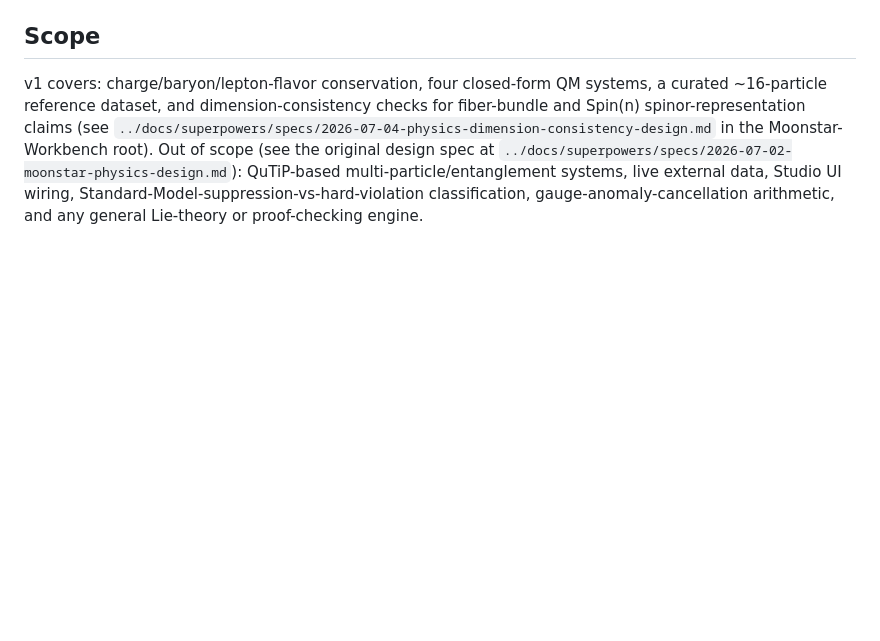
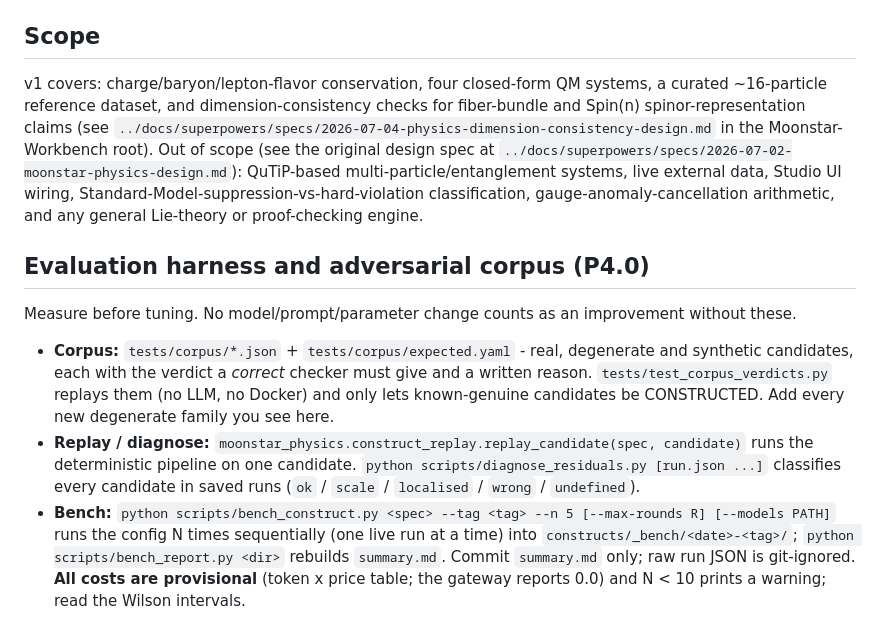
Before and after one commit to CarbonEdge/moonstar-physics, a Markdown page: README.md, the part around the change. Rendered like a GitHub page; blank space fills up the shorter version.

Commit message:
docs: README section for the evaluation harness and corpus
Co-Authored-By: Claude Sonnet 5.5 <noreply@anthropic.com>

```diff
--- a/README.md
+++ b/README.md
@@ -246,3 +246,20 @@ QuTiP-based multi-particle/entanglement systems, live external data, Studio
 UI wiring, Standard-Model-suppression-vs-hard-violation classification,
 gauge-anomaly-cancellation arithmetic, and any general Lie-theory or
 proof-checking engine.
+
+## Evaluation harness and adversarial corpus (P4.0)
+
+Measure before tuning. No model/prompt/parameter change counts as an improvement without these.
+
+- **Corpus:** `tests/corpus/*.json` + `tests/corpus/expected.yaml` - real, degenerate and synthetic
+  candidates, each with the verdict a *correct* checker must give and a written reason.
+  `tests/test_corpus_verdicts.py` replays them (no LLM, no Docker) and only lets known-genuine
+  candidates be CONSTRUCTED. Add every new degenerate family you see here.
+- **Replay / diagnose:** `moonstar_physics.construct_replay.replay_candidate(spec, candidate)` runs the
+  deterministic pipeline on one candidate. `python scripts/diagnose_residuals.py [run.json ...]`
+  classifies every candidate in saved runs (`ok` / `scale` / `localised` / `wrong` / `undefined`).
+- **Bench:** `python scripts/bench_construct.py <spec> --tag <tag> --n 5 [--max-rounds R] [--models PATH]`
+  runs the config N times sequentially (one live run at a time) into
+  `constructs/_bench/<date>-<tag>/`; `python scripts/bench_report.py <dir>` rebuilds `summary.md`.
+  Commit `summary.md` only; raw run JSON is git-ignored. **All costs are provisional** (token x
+  price table; the gateway reports 0.0) and N < 10 prints a warning; read the Wilson intervals.
```
